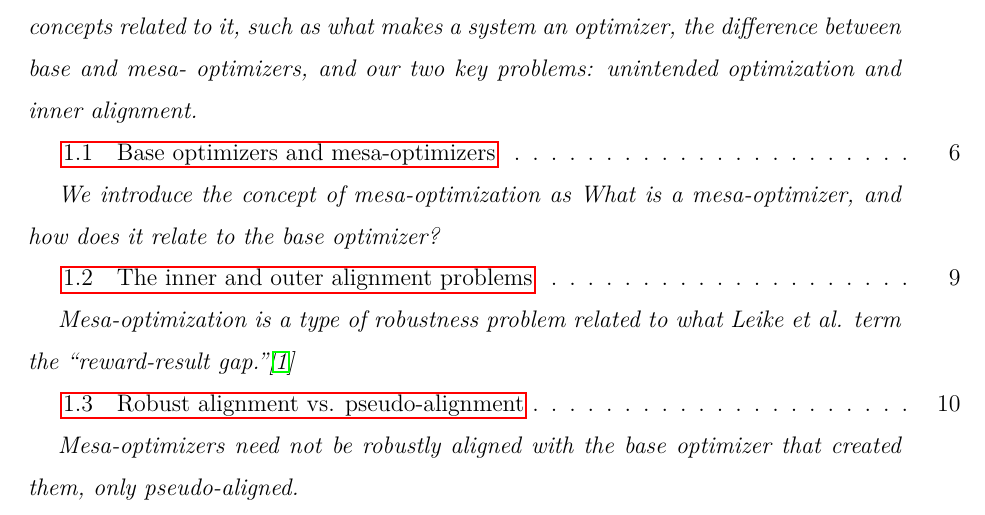
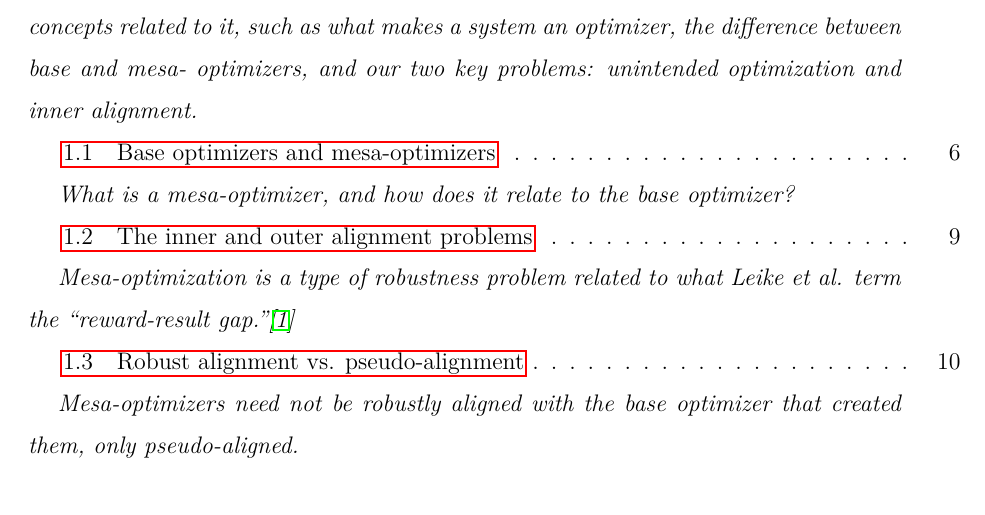
Before and after one commit to evhub/mesa-optimization, a LaTeX paper (inner_optimization.tex): part of page 2 of 53, cut so that both start at the same text. The pictures show the PDF file inner_optimization.pdf that the author committed with the source.

Commit message:
Fix typo

```diff
--- a/inner_optimization.tex
+++ b/inner_optimization.tex
@@ -127,7 +127,7 @@ Once we have introduced our framework in \cref{sec:1}, we will address the first
 
 \subsection{Base optimizers and mesa-optimizers}
 \label{sec:1.1}
-\cftchapterprecistoc{We introduce the concept of mesa-optimization as What is a mesa-optimizer, and how does it relate to the base optimizer?}
+\cftchapterprecistoc{What is a mesa-optimizer, and how does it relate to the base optimizer?}
 
 Conventionally, the optimizer in a machine learning setup is a base optimizer---usually some sort of gradient descent process---with the goal of creating a model designed to accomplish some specific task.
 
```
Also changed, not shown: inner_optimization.pdf.
